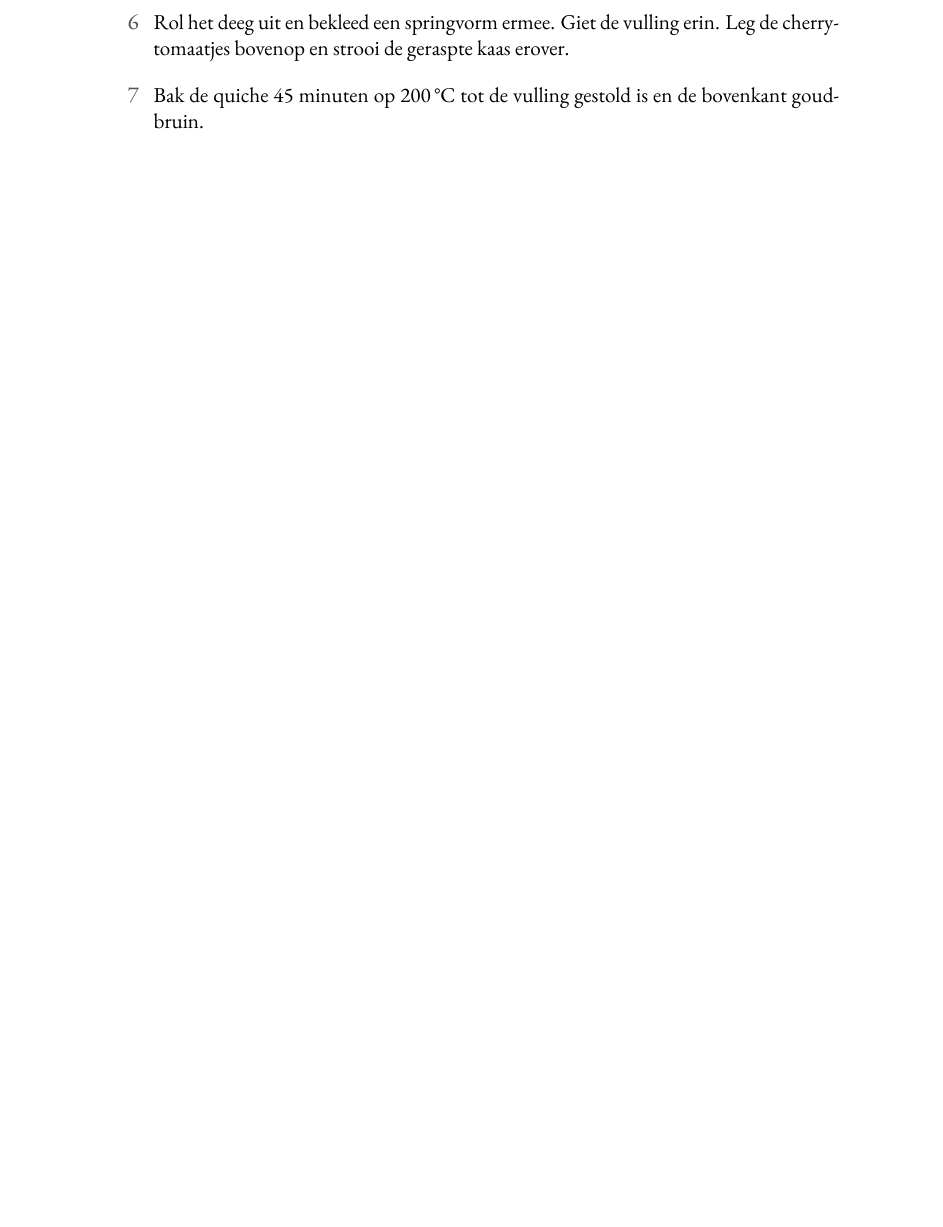
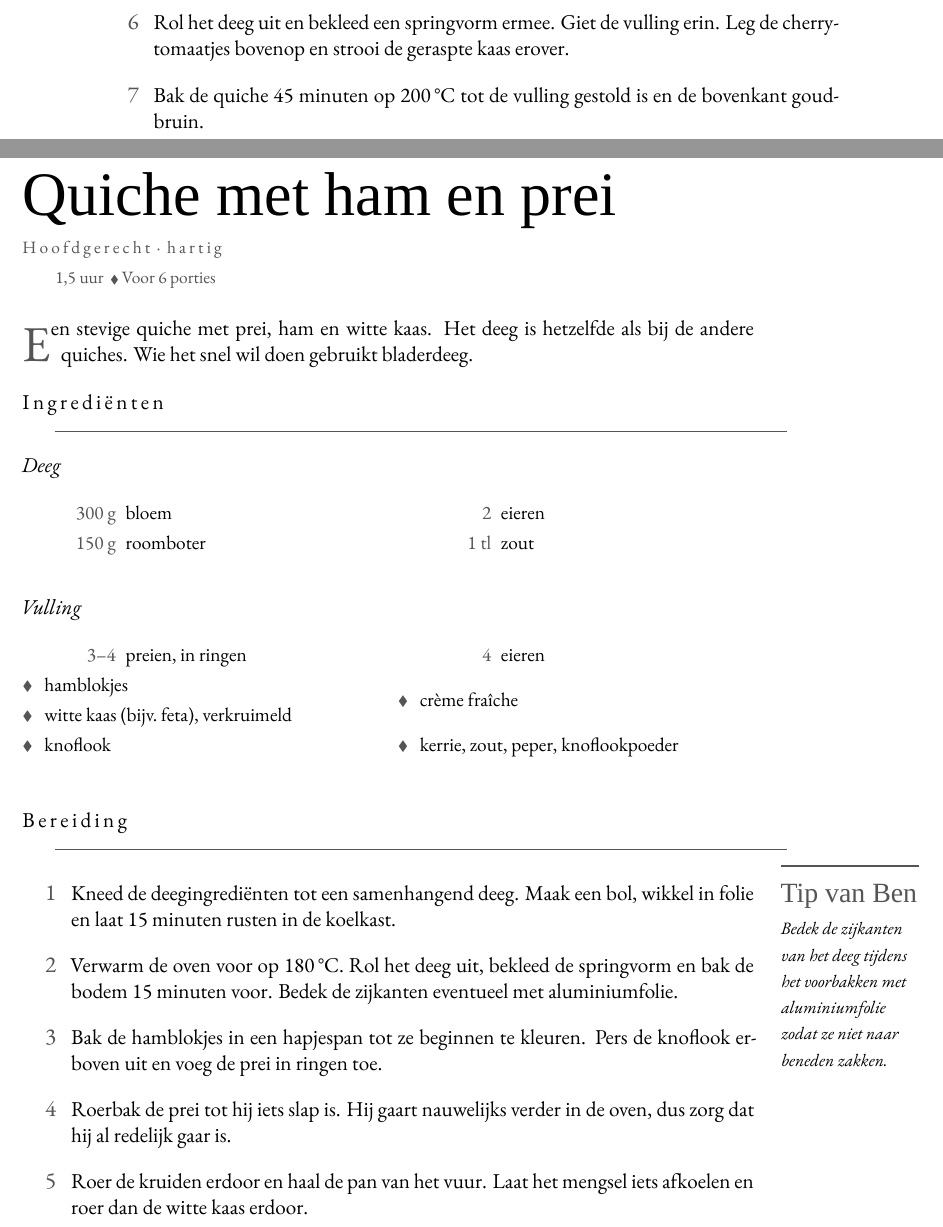
Before and after one commit to spoorcc/kookboek, a LaTeX book (main.tex, which reads recipes/quiche-ham-prei.tex): part of page 30 of 73 before the commit and two parts of pages 30 and 31 of 75 after it, the two joined at a grey line, cut so that both start at the same text, the shorter picture padded with empty space. Compiled offline with XeLaTeX; a missing font is replaced by an installed copy or a similar font.

Commit message:
ham-prei quiche

```diff
--- /dev/null
+++ b/recipes/quiche-ham-prei.tex
@@ -0,0 +1,53 @@
+\begin{recipe}{Quiche met ham en prei}
+\kicker{Hoofdgerecht · hartig}
+\index[register]{Quiche met ham en prei}
+\index[register]{Prei}
+\index[register]{Ham}
+\index[register]{Feta}
+
+\meta{1{,}5 uur \dvd Voor 6 porties}
+
+\lettrine{E}{en} stevige quiche met prei, ham en witte kaas. Het deeg is hetzelfde
+als bij de andere quiches. Wie het snel wil doen gebruikt bladerdeeg.
+
+\blockrule{Ingrediënten}
+
+\noindent\textit{Deeg}
+\begin{ingredients}
+  \ing{300 g}{bloem}
+  \ing{150 g}{roomboter}
+  \ing{2}{eieren}
+  \ing{1 tl}{zout}
+\end{ingredients}
+
+\medskip
+\noindent\textit{Vulling}
+\begin{ingredients}
+  \ing{3--4}{preien, in ringen}\index[register]{Prei}
+  \ingb{hamblokjes}\index[register]{Ham}
+  \ingb{witte kaas (bijv.\ feta), verkruimeld}\index[register]{Feta}
+  \ingb{knoflook}
+  \ing{4}{eieren}
+  \ingb{crème fraîche}
+  \ingb{kerrie, zout, peper, knoflookpoeder}
+\end{ingredients}
+
+\blockrule{Bereiding}
+\tip{Bedek de zijkanten van het deeg tijdens het voorbakken met aluminiumfolie
+zodat ze niet naar beneden zakken.}
+\begin{steps}
+  \item Kneed de deegingrediënten tot een samenhangend deeg. Maak een bol, wikkel
+        in folie en laat 15 minuten rusten in de koelkast.
+  \item Verwarm de oven voor op 180\,°C. Rol het deeg uit, bekleed de springvorm en
+        bak de bodem 15 minuten voor. Bedek de zijkanten eventueel met aluminiumfolie.
+  \item Bak de hamblokjes in een hapjespan tot ze beginnen te kleuren. Pers de
+        knoflook erboven uit en voeg de prei in ringen toe.
+  \item Roerbak de prei tot hij iets slap is. Hij gaart nauwelijks verder in de oven,
+        dus zorg dat hij al redelijk gaar is.
+  \item Roer de kruiden erdoor en haal de pan van het vuur. Laat het mengsel iets
+        afkoelen en roer dan de witte kaas erdoor.
+  \item Schep de vulling in de voorgebakken bodem. Klop de 4 eieren met de crème
+        fraîche tot een glad mengsel en giet dit erover.
+  \item Bak de quiche 45 minuten op 180\,°C tot de vulling gestold is.
+\end{steps}
+\end{recipe}
```
Also changed, not shown: main.tex (+1 -0 lines).
